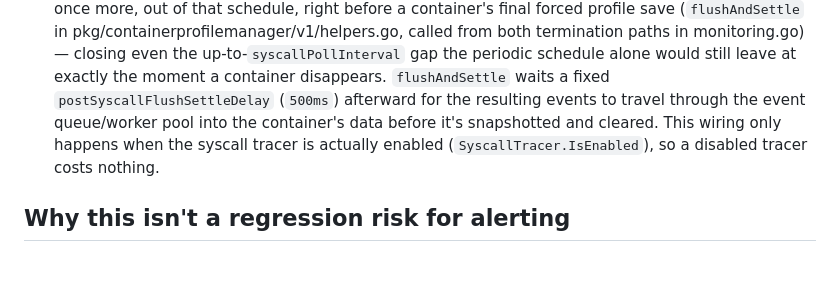
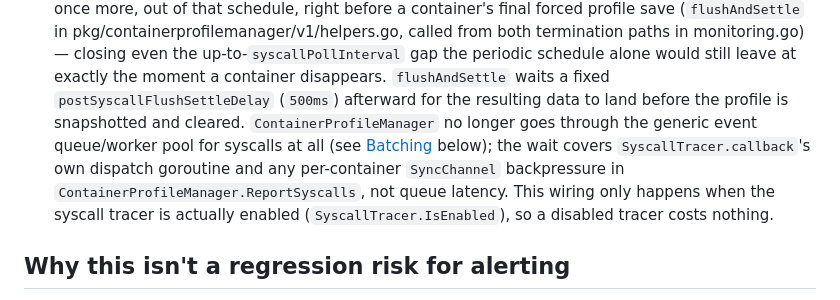
Before and after one commit to kubescape/node-agent, a Markdown page: docs/features/syscall-poll-interval.md, the part around the change. Rendered like a GitHub page; blank space fills up the shorter version.

Commit message:
docs: correct flushAndSettle description to match the direct-call path
Leftover from before the review-fix commit: ContainerProfileManager no
longer goes through the generic event queue/worker pool for syscalls,
so the 500ms wait description was stale (CodeRabbit review comment on
PR #924).

Docs-exempt: documentation-only correction, no behavioral change
Signed-off-by: Matthias Bertschy <matthias.bertschy@gmail.com>

```diff
--- a/docs/features/syscall-poll-interval.md
+++ b/docs/features/syscall-poll-interval.md
@@ -61,9 +61,13 @@ and *all* fetching — periodic or not — goes through one explicit call:
   termination paths in monitoring.go) — closing even the up-to-`syscallPollInterval` gap the
   periodic schedule alone would still leave at exactly the moment a container disappears.
   `flushAndSettle` waits a fixed `postSyscallFlushSettleDelay` (`500ms`) afterward for the
-  resulting events to travel through the event queue/worker pool into the container's data
-  before it's snapshotted and cleared. This wiring only happens when the syscall tracer is
-  actually enabled (`SyscallTracer.IsEnabled`), so a disabled tracer costs nothing.
+  resulting data to land before the profile is snapshotted and cleared. `ContainerProfileManager`
+  no longer goes through the generic event queue/worker pool for syscalls at all (see
+  [Batching](#batching-bypassing-the-generic-pipeline-for-containerprofilemanager) below); the
+  wait covers `SyscallTracer.callback`'s own dispatch goroutine and any per-container
+  `SyncChannel` backpressure in `ContainerProfileManager.ReportSyscalls`, not queue latency. This
+  wiring only happens when the syscall tracer is actually enabled (`SyscallTracer.IsEnabled`), so
+  a disabled tracer costs nothing.
 
 ## Why this isn't a regression risk for alerting
 
```
